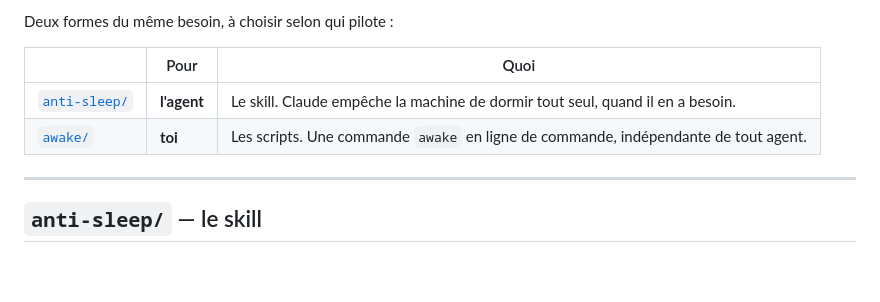
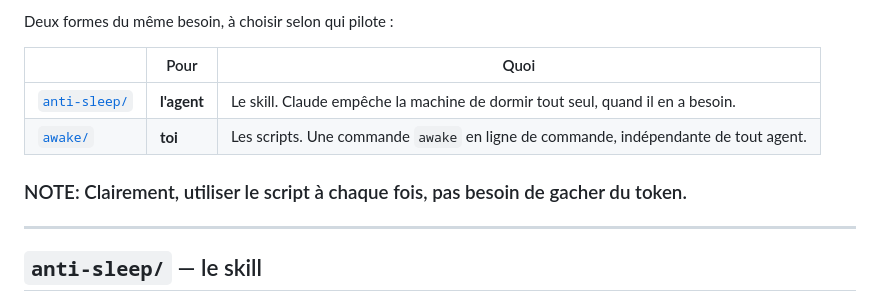
Before and after one commit to FabienRabotDutilleul/Fabien-skills, a Markdown page: windows&bash-tools/README.md, the part around the change. Drawn GitHub-style; blank space fills up the shorter version.

```diff
--- a/windows&bash-tools/README.md
+++ b/windows&bash-tools/README.md
@@ -10,6 +10,8 @@ Deux formes du même besoin, à choisir selon qui pilote :
 | [`anti-sleep/`](anti-sleep/) | **l'agent** | Le skill. Claude empêche la machine de dormir tout seul, quand il en a besoin. |
 | [`awake/`](awake/) | **toi** | Les scripts. Une commande `awake` en ligne de commande, indépendante de tout agent. |
 
+
+### NOTE: Clairement, utiliser le script à chaque fois, pas besoin de gacher du token.
 ---
 
 ## `anti-sleep/` — le skill
```
